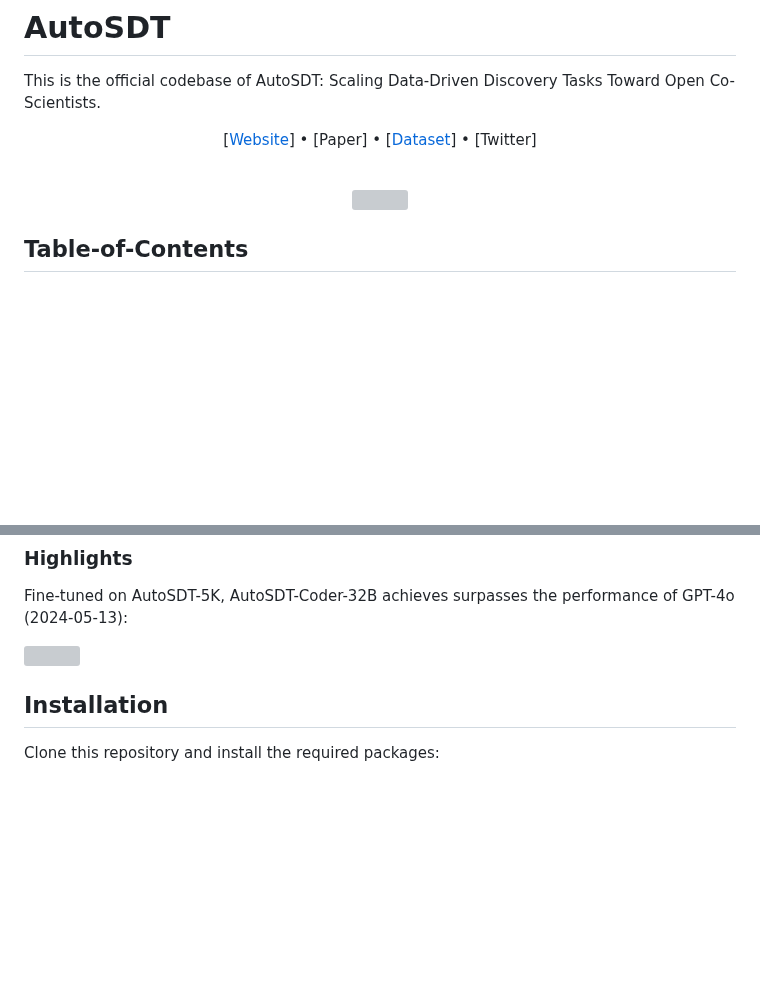
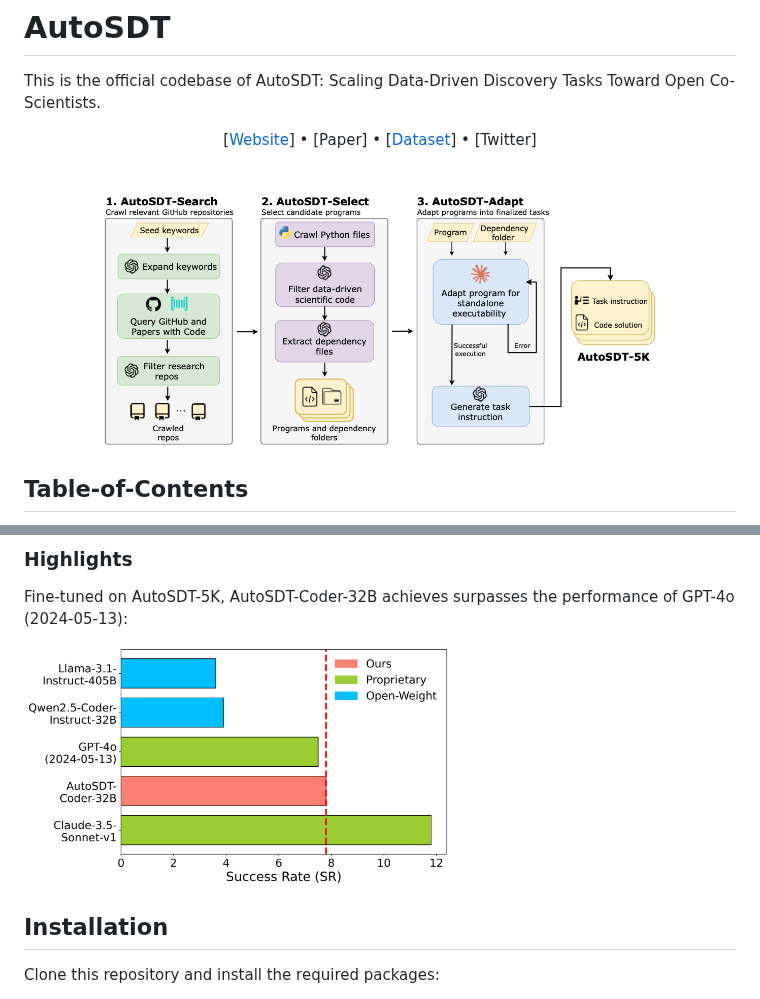
Before and after one commit to OSU-NLP-Group/AutoSDT, a Markdown page: README.md, 2 parts joined by grey strips. Drawn GitHub-style; blank space fills up the shorter version; grey boxes are pictures that could not be loaded.

```diff
--- a/README.md
+++ b/README.md
@@ -11,7 +11,7 @@ Scaling Data-Driven Discovery Tasks Toward Open Co-Scientists.
 
 <br>
 <div align="center">
-  <img src="AutoSDT_github.png" width="80%" title="Introduction Figure">
+  <img src="figures/AutoSDT_github.png" width="80%" title="Introduction Figure">
 </div>
 
 ## Table-of-Contents
@@ -36,7 +36,7 @@ AutoSDT leverages the coding capabilities and parametric knowledge of large lang
 
 Fine-tuned on AutoSDT-5K, AutoSDT-Coder-32B achieves surpasses the performance of GPT-4o (2024-05-13):
 <div align="left">
-  <img src="AutoSDT-Fig1.png" width="60%" title="Figure1">
+  <img src="figures/AutoSDT-Fig1.png" width="60%" title="Figure1">
 </div>
 
 ## Installation
```
